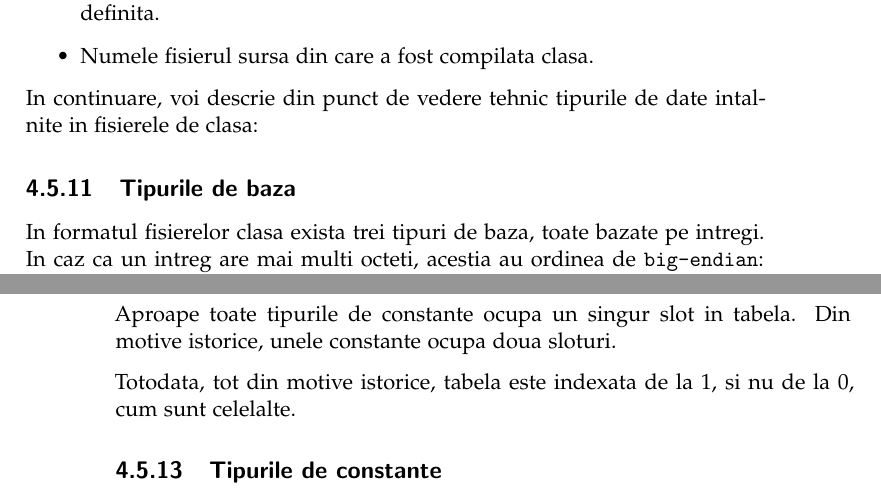
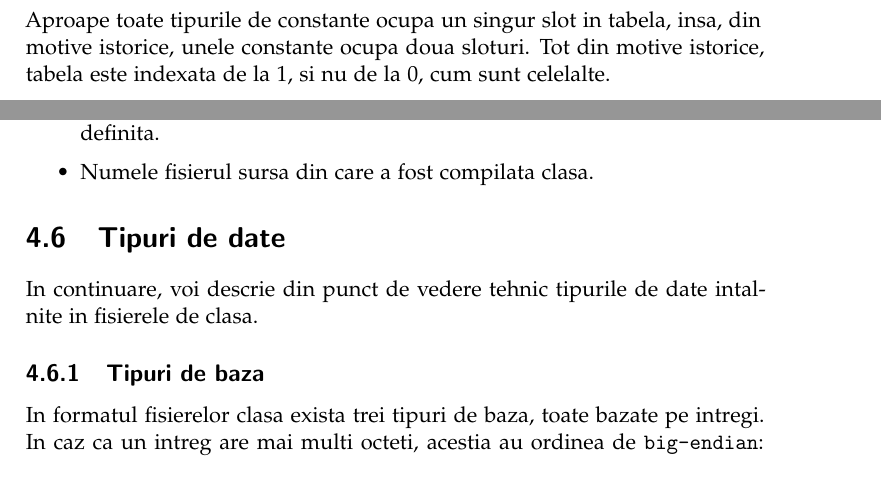
Before and after one commit to ericpts/ug-thesis, a LaTeX thesis (paper/thesis.tex, which reads paper/chap_optimize_for_java.tex): two parts of pages 25 and 26 of 42 before the commit and two parts of pages 23 and 25 of 42 after it, joined at a grey line, cut so that both start at the same text. Compiled offline with pdfLaTeX.

Commit message:
WIP - work on paper

```diff
--- a/paper/chap_optimize_for_java.tex
+++ b/paper/chap_optimize_for_java.tex
@@ -136,6 +136,11 @@ constante ale clasei:
 Toate celelalte tipuri de date compuse, cum ar fi metodele sau
 campurile, vor contine indecsi in tabela de constante.
 
+Aproape toate tipurile de constante ocupa un singur slot in tabela, insa, din
+motive istorice, unele constante ocupa doua sloturi.
+Tot din motive istorice, tabela este indexata de la 1, si nu
+de la 0, cum sunt celelalte.
+
 \subsection{Permisiunile de acces}
 
 Aceste permisiuni constau intr-o masca de bitsi, care reprezeinta
@@ -224,10 +229,13 @@ Reprezinta alte informatii despre clasa, cum ar fi:
     \item Numele fisierul sursa din care a fost compilata clasa.
 \end{itemize}
 
+
+\section{Tipuri de date}
+
 In continuare, voi descrie din punct de vedere tehnic tipurile de date
-intalnite in fisierele de clasa:
+intalnite in fisierele de clasa.
 
-\subsection{Tipurile de baza}
+\subsection{Tipuri de baza}
 
 In formatul fisierelor clasa exista trei tipuri de baza, toate bazate pe
 intregi. In caz ca un intreg are mai multi octeti, acestia au ordinea de
@@ -266,10 +275,3 @@ trebuie sa aiba cel putin 2 octeti.
-Aproape toate tipurile de constante ocupa un singur slot in tabela.
-Din motive istorice, unele constante ocupa doua sloturi.
-
-Totodata, tot din motive istorice, tabela este indexata de la 1, si nu
-de la 0, cum sunt celelalte.
-
-\subsection{Tipurile de constante}
 
 \subsubsection{CONSTANT\_Class}
 
```
Also changed, not shown: paper/thesis.pdf, paper/thesis.ps, paper/chap_optimize_for_java.tex (5 more changed lines), 3 other files.
